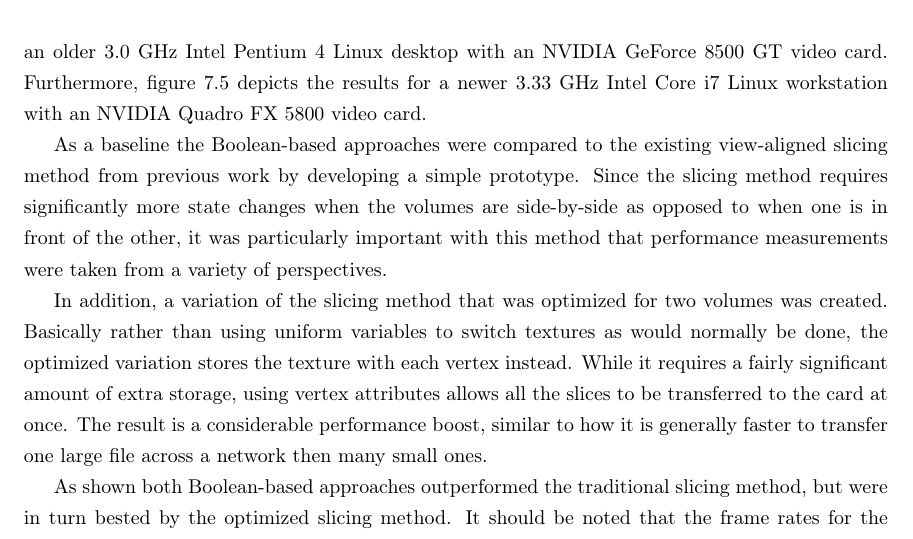
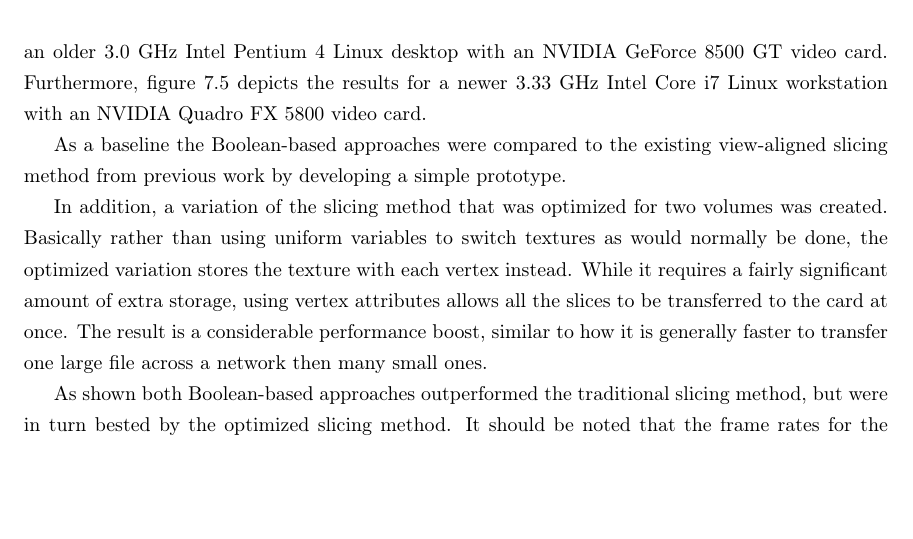
Before and after one commit to adbrown85/paper, a LaTeX thesis (paper.tex): part of page 31 of 35, cut so that both start at the same text, the shorter picture padded with empty space. Compiled offline with pdfLaTeX.

Commit message:
Removed blurb about stage changes with slicing method (ref #17)

```diff
--- a/paper.tex
+++ b/paper.tex
@@ -812,10 +812,6 @@ Intel Core i7 Linux workstation with an NVIDIA Quadro FX 5800 video card.
 
 As a baseline the Boolean-based approaches were compared to the existing
 view-aligned slicing method from previous work by developing a simple prototype.
-Since the slicing method requires significantly more state changes when the
-volumes are side-by-side as opposed to when one is in front of the other, it was
-particularly important with this method that performance measurements were taken
-from a variety of perspectives.
 
 In addition, a variation of the slicing method that was optimized for two
 volumes was created.  Basically rather than using uniform variables to switch
```
